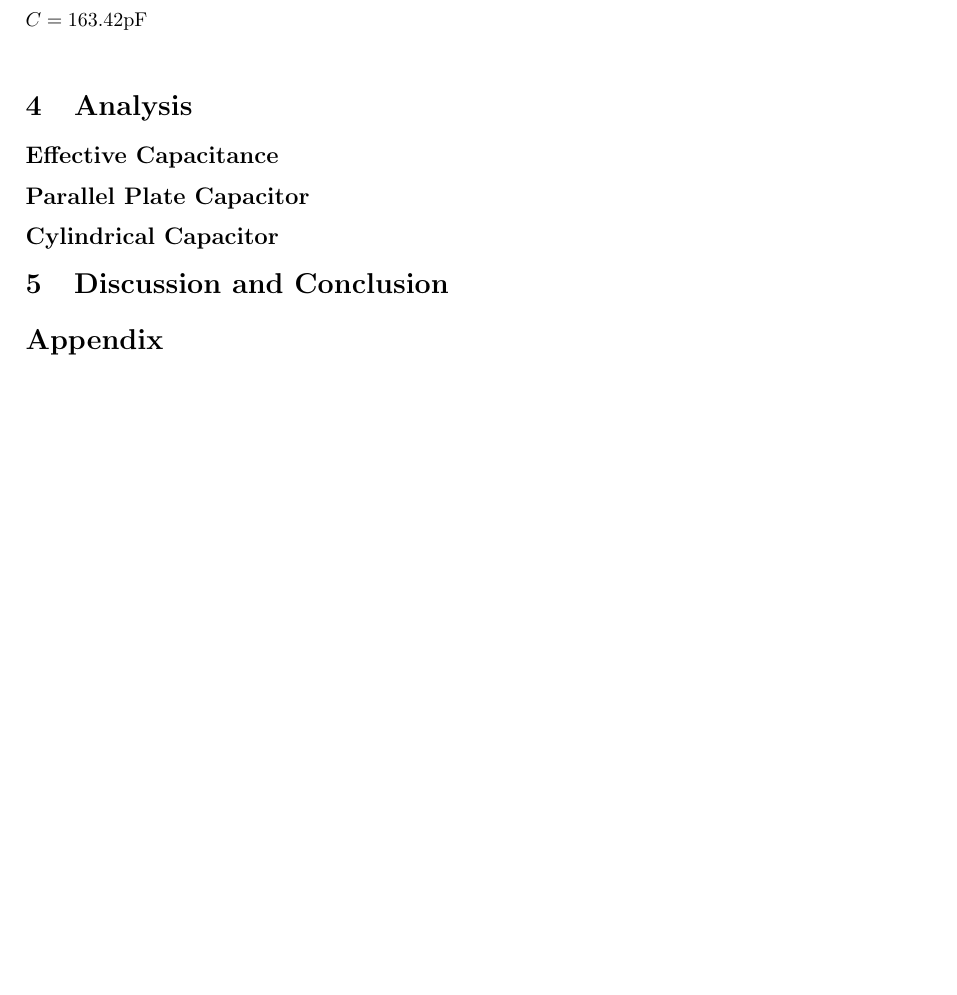
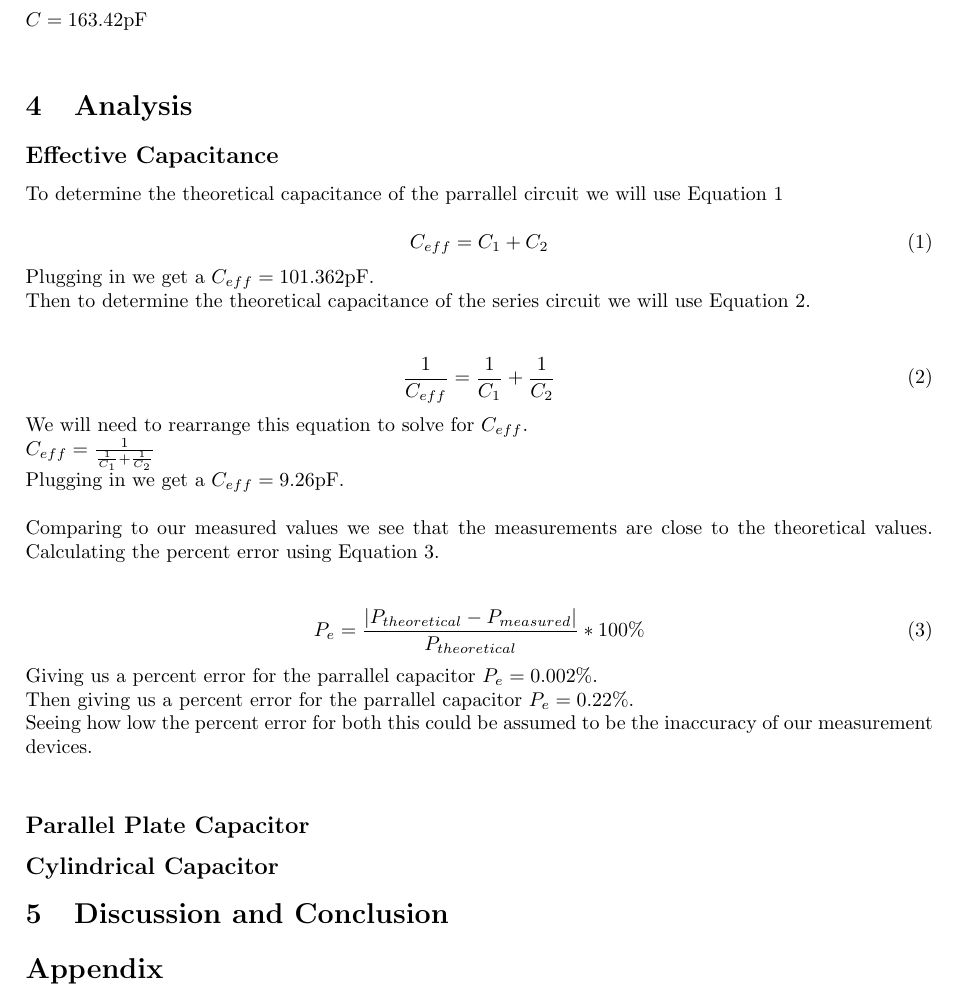
Before and after one commit to MoonBasedKas/Physlab6, a LaTeX document (main.tex): part of page 2 of 5, cut so that both start at the same text, the shorter picture padded with empty space. Compiled offline with pdfLaTeX.

Commit message:
Did the first part of the analysis

```diff
--- a/main.tex
+++ b/main.tex
@@ -138,11 +138,37 @@ $C = 163.42$pF\\
 \section{Analysis}
 \subsection*{Effective Capacitance}
 
-%1. Calculate and record your theoretical effective series capacitance and the theoretical effective parallel
-%capacitance for the capacitors used.
+To determine the theoretical capacitance of the parrallel
+circuit we will use Equation~\ref*{SCC}
 
-%2. Compare your experimental values to your theoretical values and obtain the percentage difference
-% between both.
+\begin{equation}\label{SCC}
+  C_{eff} = C_{1} + C_{2}
+\end{equation}
+
+Plugging in we get a $C_{eff} = 101.362$pF.\\
+Then to determine the theoretical capacitance of the series
+circuit we will use Equation~\ref*{PCC}.\\
+
+\begin{equation}\label{PCC}
+  \frac{1}{C_{eff}} = \frac{1}{C_{1}} + \frac{1}{C_{2}}
+\end{equation}
+We will need to rearrange this equation to solve for $C_{eff}$.\\
+$C_{eff} = \frac{1}{\frac{1}{C_{1}} + \frac{1}{C_{2}}}$
+
+Plugging in we get a $C_{eff} = 9.26$pF.\\
+
+Comparing to our measured values we see that the
+measurements are close to the theoretical values.
+Calculating the percent error using Equation~\ref*{Pe}.\\
+
+\begin{equation}\label{Pe}
+  P_{e} = \frac{|P_{theoretical} - P_{measured}|}{P_{theoretical}} * 100 \%
+\end{equation}
+
+Giving us a percent error for the parrallel capacitor $P_{e} = 0.002\%$.\\
+Then giving us a percent error for the parrallel capacitor $P_{e} = 0.22\%$.\\
+Seeing how low the percent error for both this could be assumed to be the inaccuracy of our
+measurement devices.\\
 
 \subsection*{Parallel Plate Capacitor}
 
```
